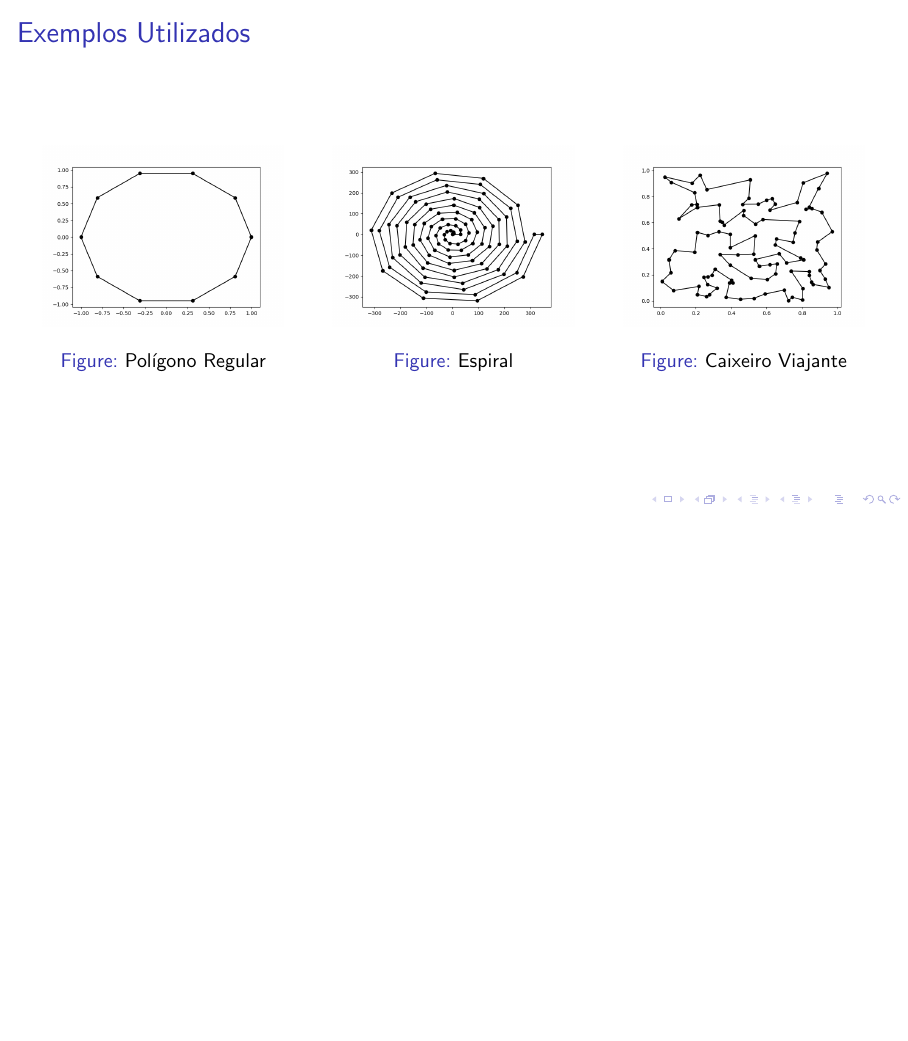
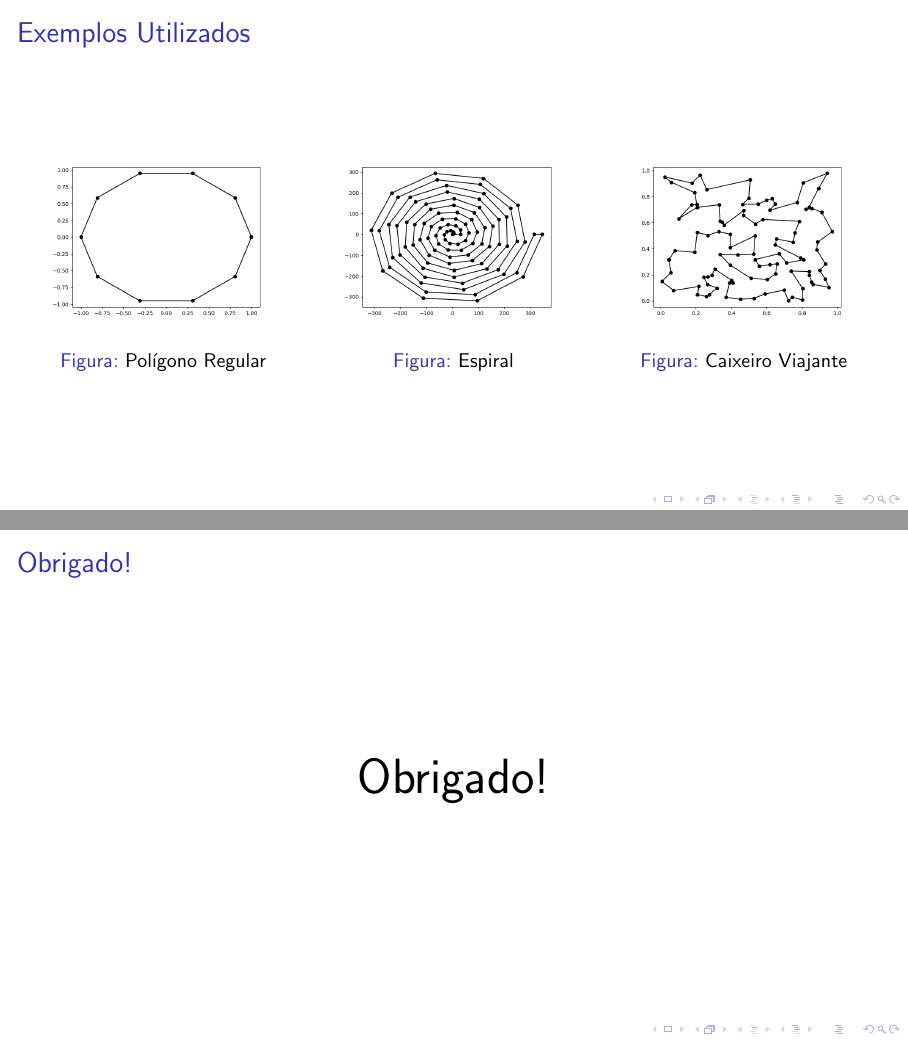
Before and after one commit to mtsodf/algoritmos, LaTeX slides (semana02/tex/main.tex): page 3 of 10 before the commit and pages 5 and 13 of 13 after it, the two joined at a grey line, the shorter picture padded with empty space. Compiled offline with pdfLaTeX.

Commit message:
Versão para apresentação

```diff
--- a/semana02/tex/main.tex
+++ b/semana02/tex/main.tex
@@ -11,6 +11,7 @@
 \usepackage{algorithm}
 \usepackage{algpseudocode}
 \usepackage{xcolor}
+\usepackage[portuguese]{babel}
 
 \begin{document}
 
@@ -185,5 +186,13 @@
   \end{columns}
 \end{frame}
 
+% Adicionar slide com Obrigado
+\begin{frame}
+  \frametitle{Obrigado!}
+  \begin{center}
+    \Huge{Obrigado!}
+  \end{center}
+\end{frame}
+
 
 \end{document}
```
Also changed, not shown: semana02/tex/figures/performance.png, semana02/tex/main.tex (4 more changed lines).
